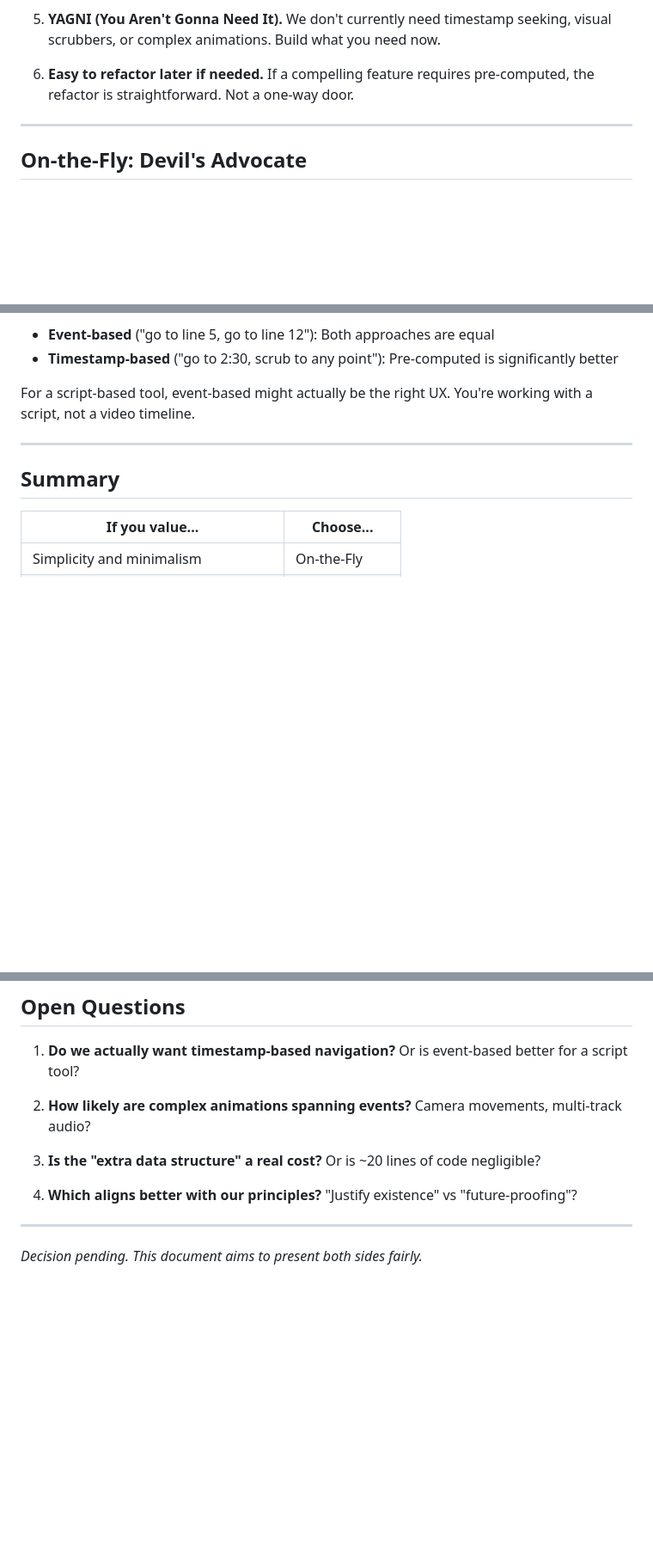
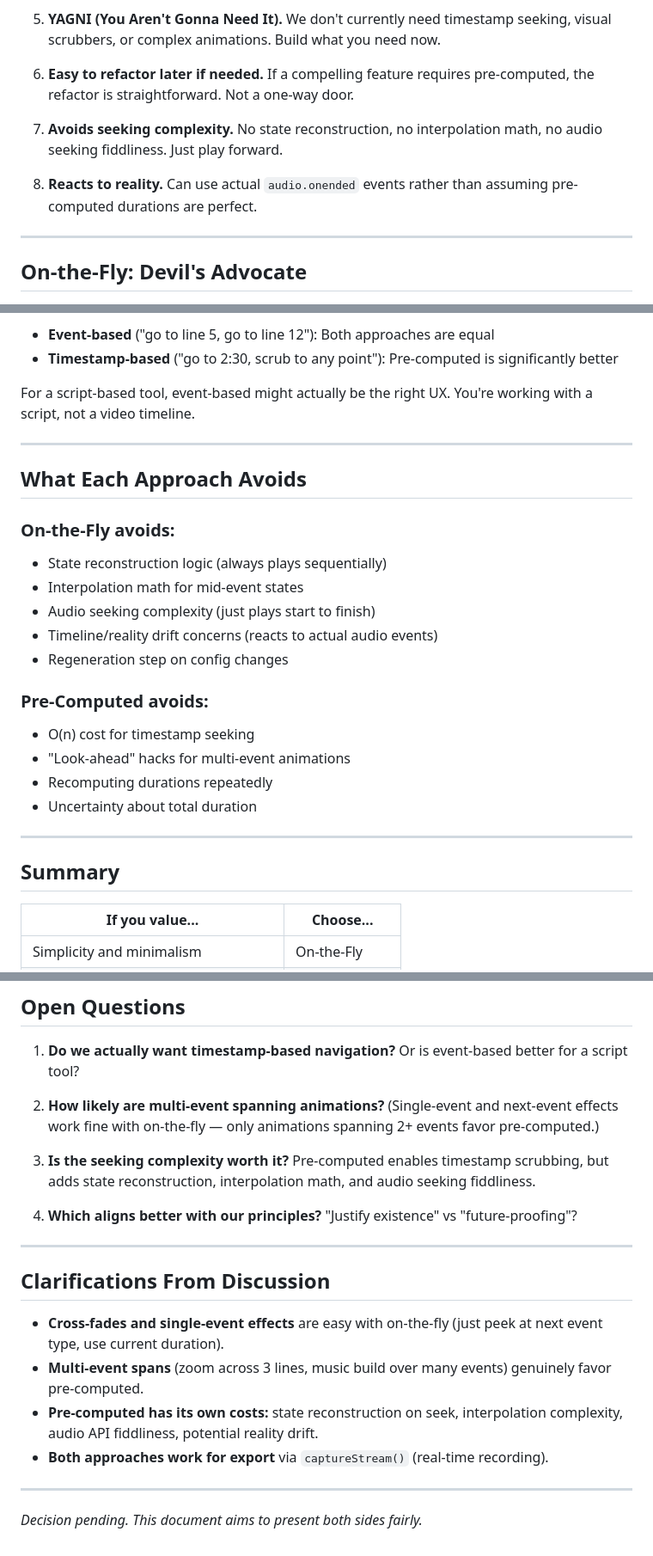
Before and after one commit to preetoshii/foreigners, a Markdown page: docs/TIMELINE_APPROACHES.md, 3 parts joined by grey strips. Shown: that part at 86% size. GitHub-like rendering; blank space fills up the shorter version.

```diff
--- a/docs/TIMELINE_APPROACHES.md
+++ b/docs/TIMELINE_APPROACHES.md
@@ -157,6 +234,10 @@ The spec uses `canvas.captureStream()` — real-time recording of what's playing
 5. **YAGNI (You Aren't Gonna Need It).** We don't currently need timestamp seeking, visual scrubbers, or complex animations. Build what you need now.
 
 6. **Easy to refactor later if needed.** If a compelling feature requires pre-computed, the refactor is straightforward. Not a one-way door.
+
+7. **Avoids seeking complexity.** No state reconstruction, no interpolation math, no audio seeking fiddliness. Just play forward.
+
+8. **Reacts to reality.** Can use actual `audio.onended` events rather than assuming pre-computed durations are perfect.
 
 ---
 
@@ -237,6 +328,23 @@ For a script-based tool, event-based might actually be the right UX. You're work
 
 ---
 
+## What Each Approach Avoids
+
+### On-the-Fly avoids:
+- State reconstruction logic (always plays sequentially)
+- Interpolation math for mid-event states
+- Audio seeking complexity (just plays start to finish)
+- Timeline/reality drift concerns (reacts to actual audio events)
+- Regeneration step on config changes
+
+### Pre-Computed avoids:
+- O(n) cost for timestamp seeking
+- "Look-ahead" hacks for multi-event animations
+- Recomputing durations repeatedly
+- Uncertainty about total duration
+
+---
+
 ## Summary
 
 | If you value... | Choose... |
@@ -254,12 +362,21 @@ For a script-based tool, event-based might actually be the right UX. You're work
 
 1. **Do we actually want timestamp-based navigation?** Or is event-based better for a script tool?
 
-2. **How likely are complex animations spanning events?** Camera movements, multi-track audio?
+2. **How likely are multi-event spanning animations?** (Single-event and next-event effects work fine with on-the-fly — only animations spanning 2+ events favor pre-computed.)
 
-3. **Is the "extra data structure" a real cost?** Or is ~20 lines of code negligible?
+3. **Is the seeking complexity worth it?** Pre-computed enables timestamp scrubbing, but adds state reconstruction, interpolation math, and audio seeking fiddliness.
 
 4. **Which aligns better with our principles?** "Justify existence" vs "future-proofing"?
 
 ---
 
+## Clarifications From Discussion
+
+- **Cross-fades and single-event effects** are easy with on-the-fly (just peek at next event type, use current duration).
+- **Multi-event spans** (zoom across 3 lines, music build over many events) genuinely favor pre-computed.
+- **Pre-computed has its own costs:** state reconstruction on seek, interpolation complexity, audio API fiddliness, potential reality drift.
+- **Both approaches work for export** via `captureStream()` (real-time recording).
+
+---
+
 *Decision pending. This document aims to present both sides fairly.*
```
Also changed, not shown: other parts of docs/TIMELINE_APPROACHES.md (+87 -0 lines).
